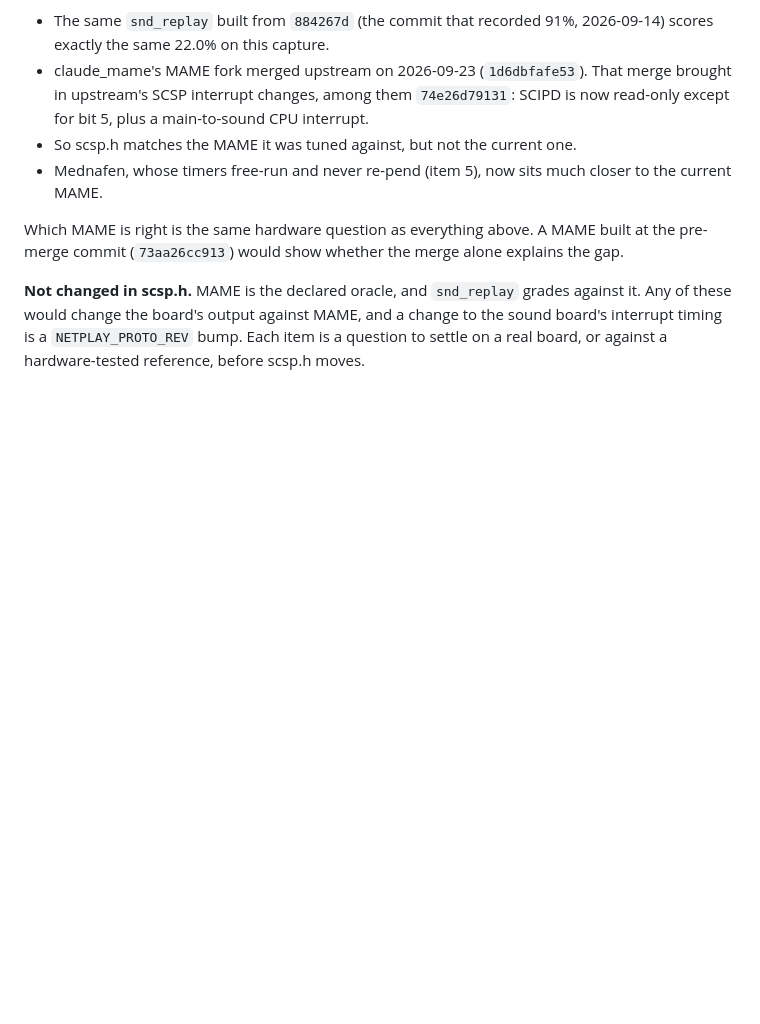
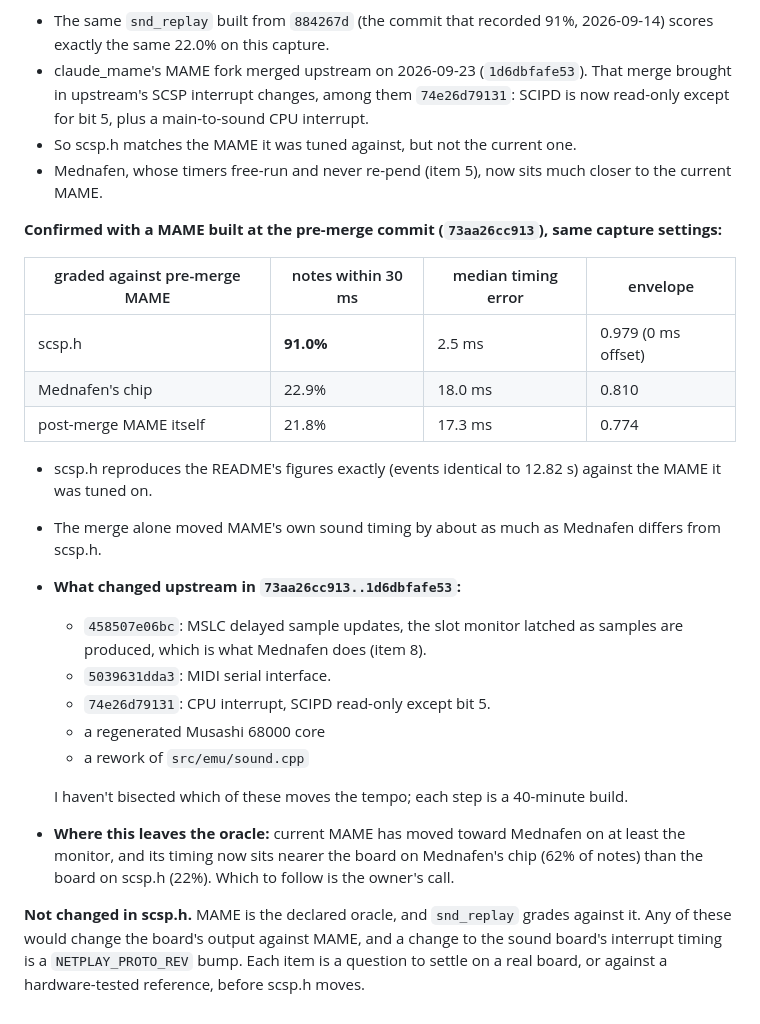
Before and after one commit to biggestsonicfan/m2-hle2, a Markdown page: tools/scsp_mednafen/README.md, the part around the change. GitHub-like rendering; blank space fills up the shorter version.

Commit message:
tools/scsp_mednafen: the pre-merge MAME confirms the reference moved
A MAME built at 73aa26cc913 (before the fork's 2026-09-23 upstream merge),
same capture settings: scsp.h 91.0% of notes within 30 ms (2.5 ms median,
the README's figures exactly), Mednafen's chip 22.9%, and the post-merge
MAME itself only 21.8% of the pre-merge one. Upstream's candidates
(MSLC delayed updates, MIDI serial, CPU irq, Musashi regen, sound.cpp)
are listed, not bisected.

Co-Authored-By: Claude Opus 5.5 <noreply@anthropic.com>

```diff
--- a/tools/scsp_mednafen/README.md
+++ b/tools/scsp_mednafen/README.md
@@ -211,8 +211,26 @@ Loudness against MAME: scsp.h 0.97-1.01, Mednafen +12.1 dB throughout.
 - So scsp.h matches the MAME it was tuned against, but not the current one.
 - Mednafen, whose timers free-run and never re-pend (item 5), now sits much closer to the current MAME.
 
-Which MAME is right is the same hardware question as everything above. A MAME built at the pre-merge
-commit (`73aa26cc913`) would show whether the merge alone explains the gap.
+**Confirmed with a MAME built at the pre-merge commit (`73aa26cc913`), same capture settings:**
+
+| graded against pre-merge MAME | notes within 30 ms | median timing error | envelope |
+|---|---|---|---|
+| scsp.h | **91.0%** | 2.5 ms | 0.979 (0 ms offset) |
+| Mednafen's chip | 22.9% | 18.0 ms | 0.810 |
+| post-merge MAME itself | 21.8% | 17.3 ms | 0.774 |
+
+- scsp.h reproduces the README's figures exactly (events identical to 12.82 s) against the MAME it was tuned on.
+- The merge alone moved MAME's own sound timing by about as much as Mednafen differs from scsp.h.
+- **What changed upstream in `73aa26cc913..1d6dbfafe53`:**
+  - `458507e06bc`: MSLC delayed sample updates, the slot monitor latched as samples are produced, which is what Mednafen does (item 8).
+  - `5039631dda3`: MIDI serial interface.
+  - `74e26d79131`: CPU interrupt, SCIPD read-only except bit 5.
+  - a regenerated Musashi 68000 core
+  - a rework of `src/emu/sound.cpp`
+
+  I haven't bisected which of these moves the tempo; each step is a 40-minute build.
+
+- **Where this leaves the oracle:** current MAME has moved toward Mednafen on at least the monitor, and its timing now sits nearer the board on Mednafen's chip (62% of notes) than the board on scsp.h (22%). Which to follow is the owner's call.
 
 **Not changed in scsp.h.** MAME is the declared oracle, and `snd_replay` grades against it.
 Any of these would change the board's output against MAME, and a change to the sound board's
```
